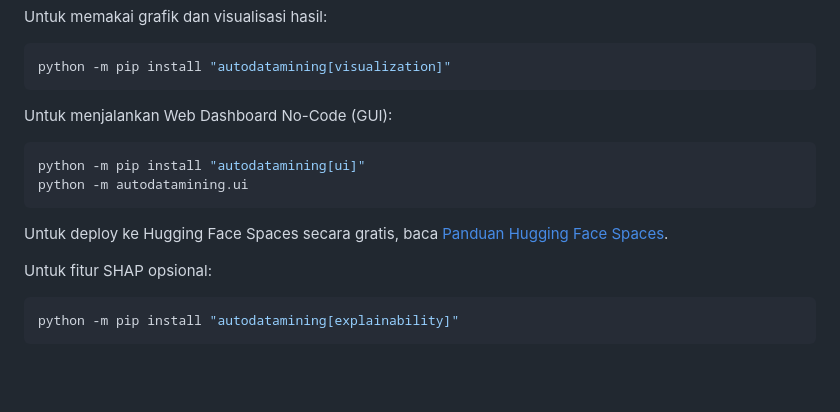
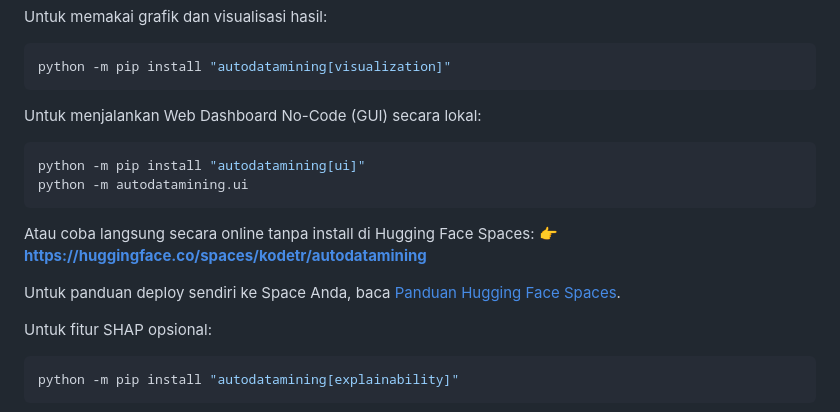
Before and after one commit to kodetr/autodatamining, a Markdown page: README.md, the part around the change. Rendered like a GitHub page; blank space fills up the shorter version.

Commit message:
docs: add official Hugging Face Spaces live demo link

```diff
--- a/README.md
+++ b/README.md
@@ -41,14 +41,17 @@ Untuk memakai grafik dan visualisasi hasil:
 python -m pip install "autodatamining[visualization]"
 ~~~
 
-Untuk menjalankan Web Dashboard No-Code (GUI):
+Untuk menjalankan Web Dashboard No-Code (GUI) secara lokal:
 
 ~~~bash
 python -m pip install "autodatamining[ui]"
 python -m autodatamining.ui
 ~~~
 
-Untuk deploy ke Hugging Face Spaces secara gratis, baca [Panduan Hugging Face Spaces](docs/huggingface-spaces.md).
+Atau coba langsung secara online tanpa install di Hugging Face Spaces:
+👉 **[https://huggingface.co/spaces/kodetr/autodatamining](https://huggingface.co/spaces/kodetr/autodatamining)**
+
+Untuk panduan deploy sendiri ke Space Anda, baca [Panduan Hugging Face Spaces](docs/huggingface-spaces.md).
 
 Untuk fitur SHAP opsional:
 
```
Also changed, not shown: docs/huggingface-spaces.md (+3 -1 lines).
